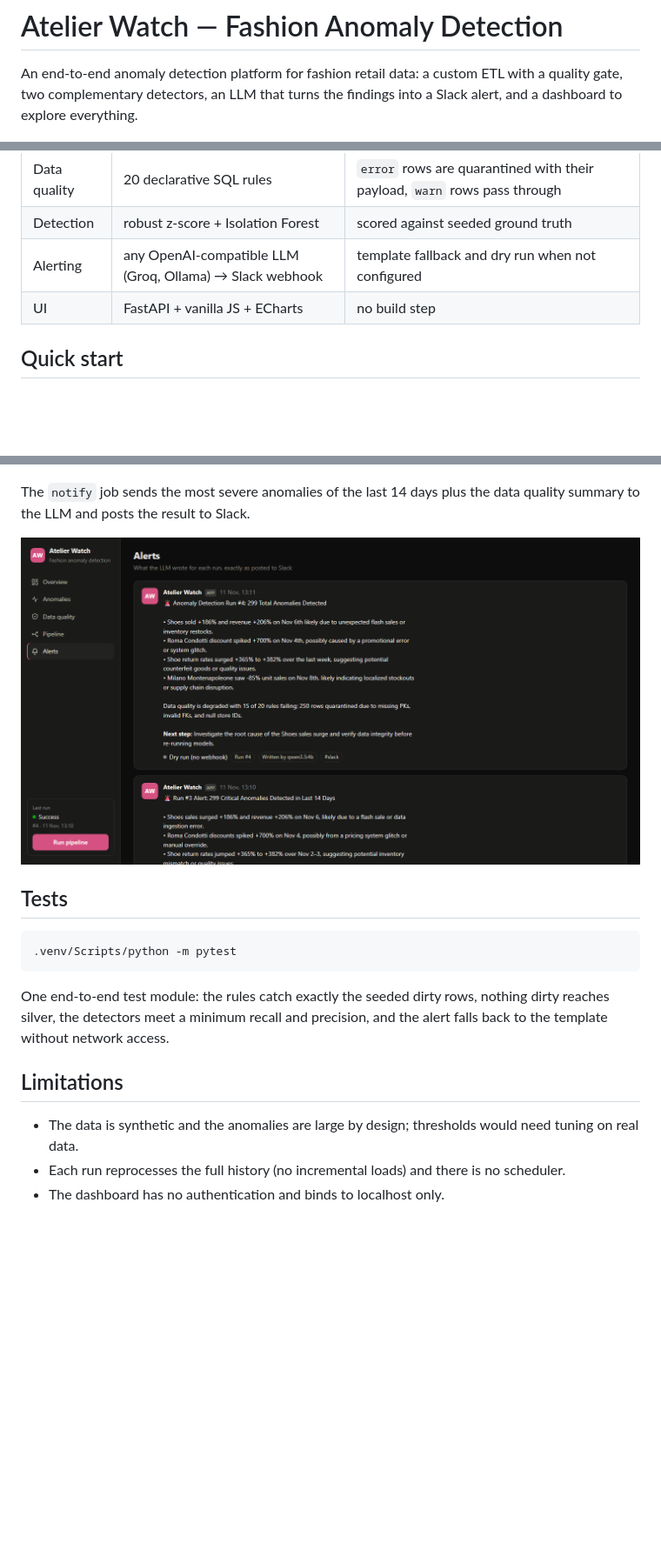
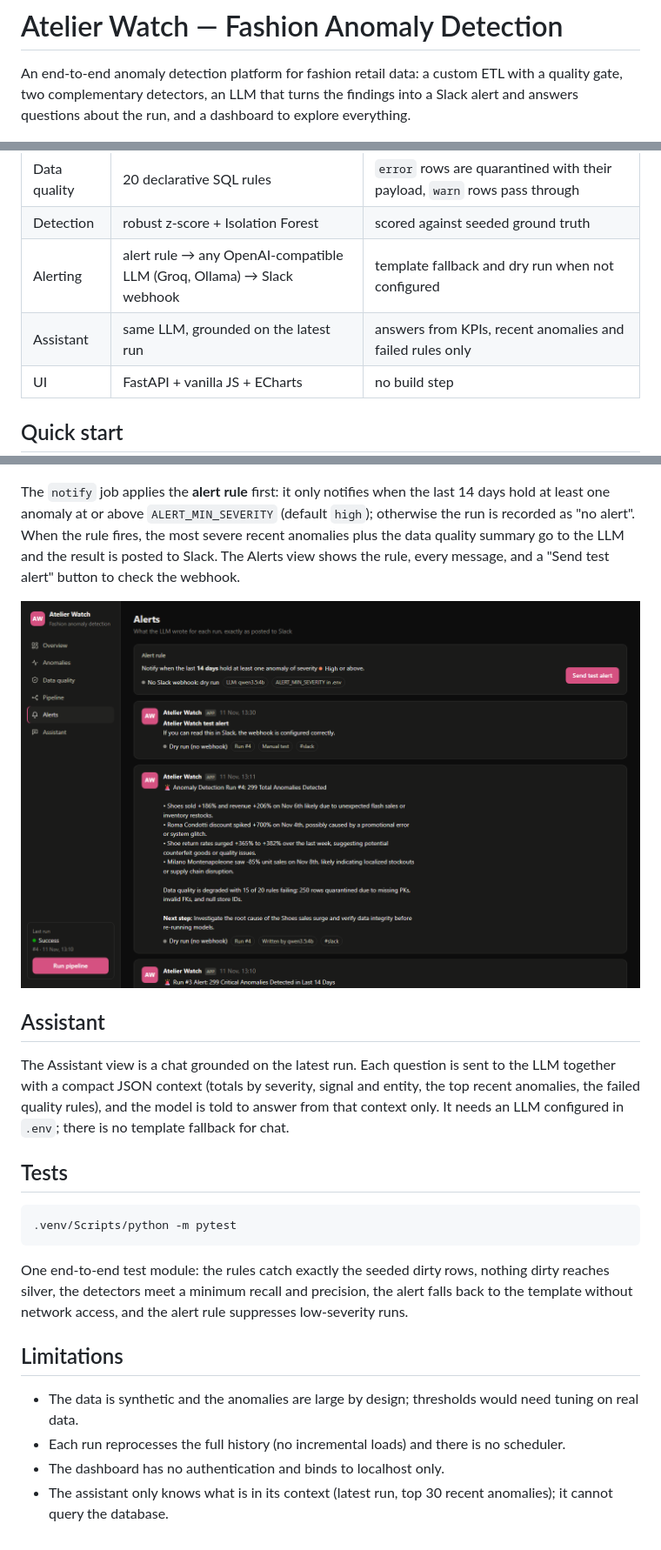
Before and after one commit to tortonef/atelier-watch, a Markdown page: README.md, 3 parts joined by grey strips. Shown at 87% size. GitHub-like rendering; pictures changed too: docs/screenshots/alerts.png; blank space fills up the shorter version.

````diff
--- a/README.md
+++ b/README.md
@@ -2,7 +2,7 @@
 
 An end-to-end anomaly detection platform for fashion retail data: a custom ETL with a
 quality gate, two complementary detectors, an LLM that turns the findings into a Slack
-alert, and a dashboard to explore everything.
+alert and answers questions about the run, and a dashboard to explore everything.
 
 ![Overview](docs/screenshots/overview.png)
 
@@ -34,7 +34,8 @@ flowchart LR
 | ETL | 5 Python jobs run in order | every job logs status, duration and rows in/out to `job_runs`; a failure skips the rest |
 | Data quality | 20 declarative SQL rules | `error` rows are quarantined with their payload, `warn` rows pass through |
 | Detection | robust z-score + Isolation Forest | scored against seeded ground truth |
-| Alerting | any OpenAI-compatible LLM (Groq, Ollama) → Slack webhook | template fallback and dry run when not configured |
+| Alerting | alert rule → any OpenAI-compatible LLM (Groq, Ollama) → Slack webhook | template fallback and dry run when not configured |
+| Assistant | same LLM, grounded on the latest run | answers from KPIs, recent anomalies and failed rules only |
 | UI | FastAPI + vanilla JS + ECharts | no build step |
 
 ## Quick start
@@ -91,10 +92,20 @@ also lifts the average discount of each category that day.
 
 ![Pipeline](docs/screenshots/pipeline.png)
 
-The `notify` job sends the most severe anomalies of the last 14 days plus the data quality
-summary to the LLM and posts the result to Slack.
+The `notify` job applies the **alert rule** first: it only notifies when the last 14 days
+hold at least one anomaly at or above `ALERT_MIN_SEVERITY` (default `high`); otherwise the
+run is recorded as "no alert". When the rule fires, the most severe recent anomalies plus
+the data quality summary go to the LLM and the result is posted to Slack. The Alerts view
+shows the rule, every message, and a "Send test alert" button to check the webhook.
 
 ![Alerts](docs/screenshots/alerts.png)
+
+## Assistant
+
+The Assistant view is a chat grounded on the latest run. Each question is sent to the LLM
+together with a compact JSON context (totals by severity, signal and entity, the top recent
+anomalies, the failed quality rules), and the model is told to answer from that context
+only. It needs an LLM configured in `.env`; there is no template fallback for chat.
 
 ## Tests
 
@@ -103,11 +114,12 @@ summary to the LLM and posts the result to Slack.
 ```
 
 One end-to-end test module: the rules catch exactly the seeded dirty rows, nothing dirty
-reaches silver, the detectors meet a minimum recall and precision, and the alert falls back
-to the template without network access.
+reaches silver, the detectors meet a minimum recall and precision, the alert falls back
+to the template without network access, and the alert rule suppresses low-severity runs.
 
 ## Limitations
 
 - The data is synthetic and the anomalies are large by design; thresholds would need tuning on real data.
 - Each run reprocesses the full history (no incremental loads) and there is no scheduler.
 - The dashboard has no authentication and binds to localhost only.
+- The assistant only knows what is in its context (latest run, top 30 recent anomalies); it cannot query the database.
````
Also changed, not shown: 8 other files.
